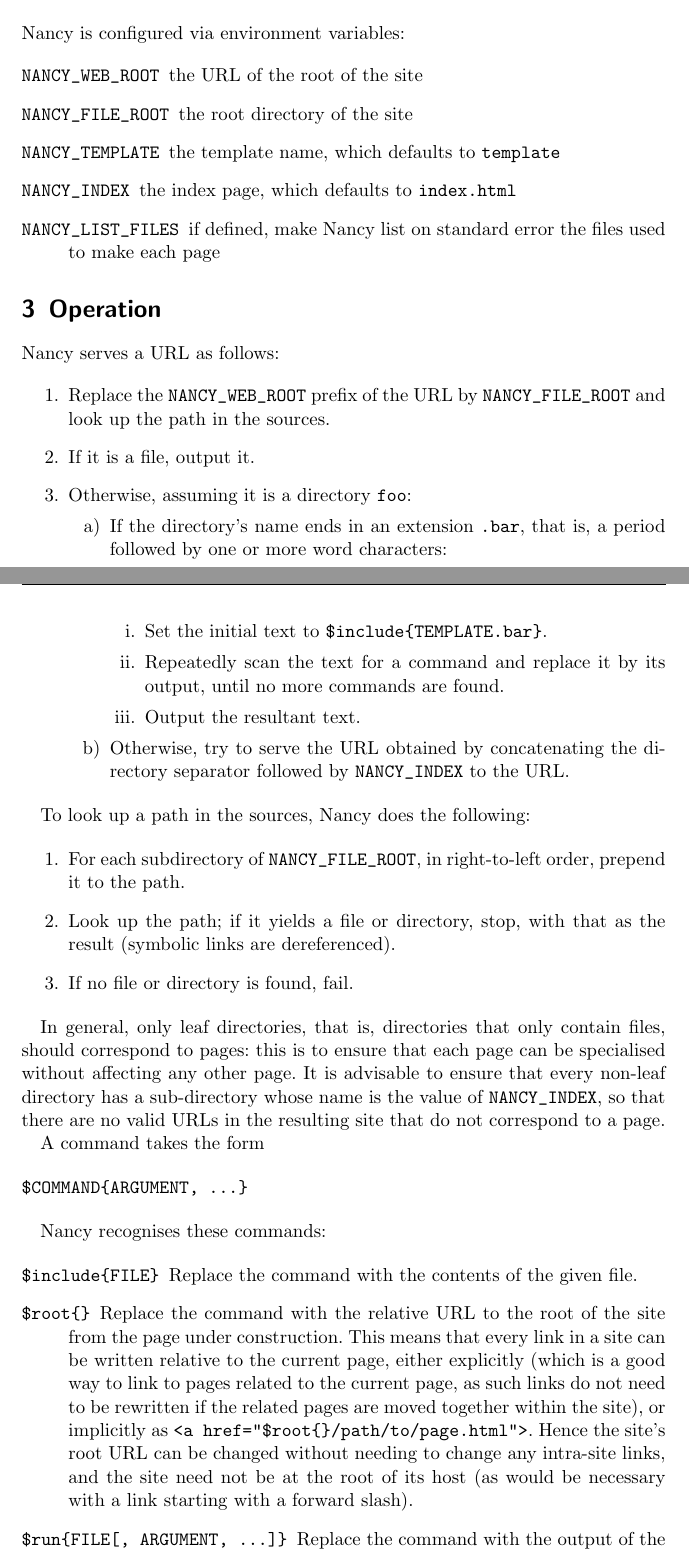
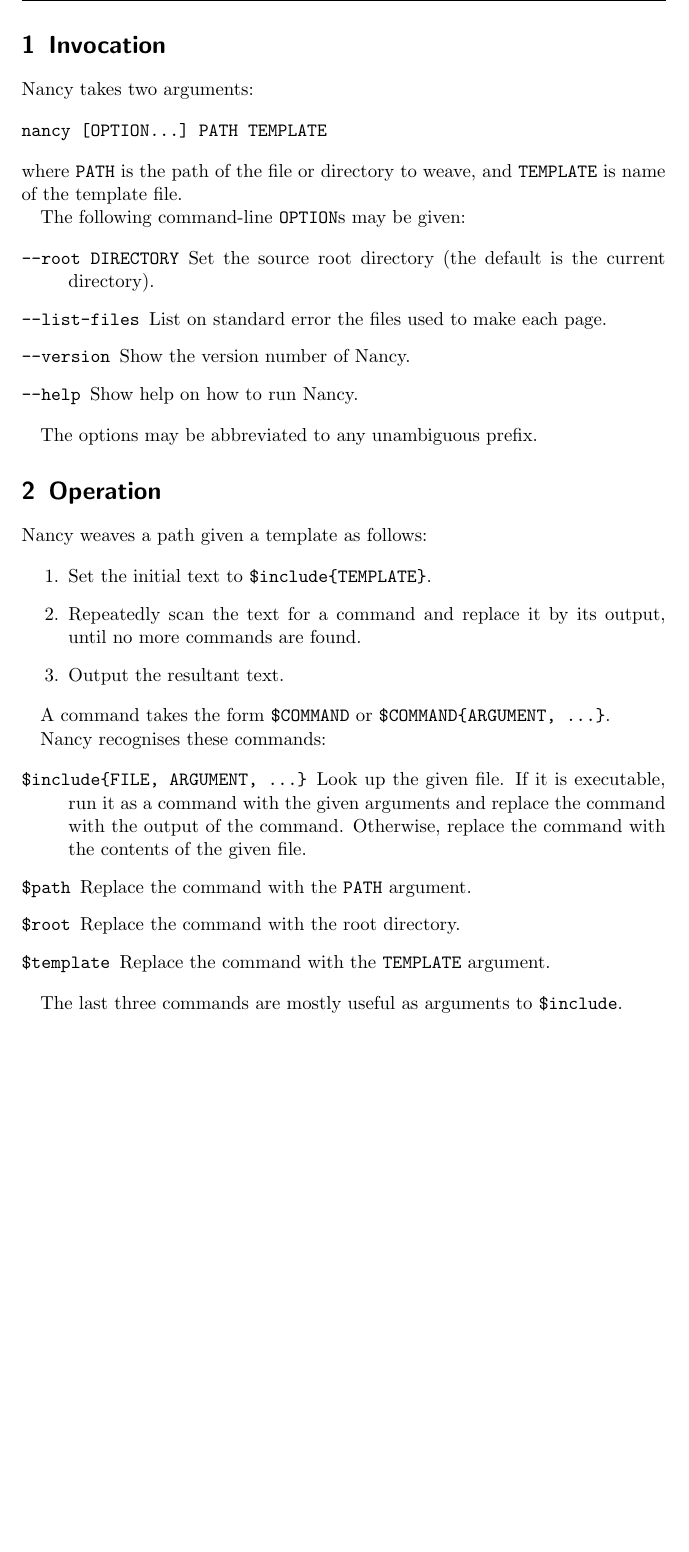
Before and after one commit to rrthomas/nancy, a LaTeX document (Nancy user's guide.tex): two parts of pages 1 and 2 of 5 before the commit and part of page 2 of 5 after it, the two joined at a grey line, cut at the place of the change, the shorter picture padded with empty space. The pictures show the PDF file Nancy user's guide.pdf that the author committed with the source.

Commit message:
Update manual to match recent changes to script
Change the slogan to “lazy weaver”, more general than just web sites.

```diff
--- a/Nancy user's guide.tex
+++ b/Nancy user's guide.tex
@@ -26,69 +21,54 @@
 
 \section{Invocation}
 
-Nancy is configured via environment variables:
+Nancy takes two arguments:
+
+\begin{verbatim}
+nancy [OPTION...] PATH TEMPLATE
+\end{verbatim}
+
+\noindent where \verb|PATH| is the path of the file or directory to weave, and \verb|TEMPLATE| is name of the template file.
+
+The following command-line \verb|OPTION|s may be given:
 
 \begin{description}
-\SaveVerb{webroot}|NANCY_WEB_ROOT|
-\item[\UseVerb{webroot}]the URL of the root of the site
-\SaveVerb{webroot}|NANCY_FILE_ROOT|
-\item[\UseVerb{webroot}]the root directory of the site
-\SaveVerb{template}|NANCY_TEMPLATE|
-\item[\UseVerb{template}]the template name, which defaults to \verb|template|
-\SaveVerb{index}|NANCY_INDEX|
-\item[\UseVerb{index}]the index page, which defaults to \verb|index.html|
-\SaveVerb{listfiles}|NANCY_LIST_FILES|
-\item[\UseVerb{listfiles}]if defined, make Nancy list on standard error the files used to make each page
+\SaveVerb{root}|--root DIRECTORY|
+\item[\UseVerb{root}]Set the source root directory (the default is the current directory).
+\SaveVerb{listfiles}|--list-files|
+\item[\UseVerb{listfiles}]List on standard error the files used to make each page.
+\SaveVerb{version}|--version|
+\item[\UseVerb{version}]Show the version number of Nancy.
+\SaveVerb{help}|--help|
+\item[\UseVerb{help}]Show help on how to run Nancy.
 \end{description}
+
+The options may be abbreviated to any unambiguous prefix.
 
 \section{Operation}
 \label{operation}
 
-Nancy serves a URL as follows:
+Nancy weaves a path given a template as follows:
 
 \begin{enumerate}
-\item Replace the \verb|NANCY_WEB_ROOT| prefix of the URL by \verb|NANCY_FILE_ROOT| and look up the path in the sources.
-\item If it is a file, output it.
-\item Otherwise, assuming it is a directory \verb|foo|:
-\begin{enumerate}
-\item If the directory’s name ends in an extension \verb|.bar|, that is, a period followed by one or more word characters:
-\begin{enumerate}
-\item Set the initial text to \verb|$include{TEMPLATE.bar}|.
+\item Set the initial text to \verb|$include{TEMPLATE}|.
 \item Repeatedly scan the text for a command and replace it by its output, until no more commands are found.
 \item Output the resultant text.
 \end{enumerate}
-\item Otherwise, try to serve the URL obtained by concatenating the directory separator followed by \verb|NANCY_INDEX| to the URL.
-\end{enumerate}
-\end{enumerate}
 
-To look up a path in the sources, Nancy does the following:
-
-\begin{enumerate}
-\item For each subdirectory of  \verb|NANCY_FILE_ROOT|, in right-to-left order, prepend it to the path.
-\item Look up the path; if it yields a file or directory, stop, with that as the result (symbolic links are dereferenced).
-\item If no file or directory is found, fail.
-\end{enumerate}
-
-In general, only leaf directories, that is, directories that only contain files, should correspond to pages: this is to ensure that each page can be specialised without affecting any other page. It is advisable to ensure that every non-leaf directory has a sub-directory whose name is the value of \verb|NANCY_INDEX|, so that there are no valid URLs in the resulting site that do not correspond to a page.
-
-A command takes the form
-
-\begin{verbatim}
-$COMMAND{ARGUMENT, ...}
-\end{verbatim}
+A command takes the form \verb|$COMMAND| or \verb|$COMMAND{ARGUMENT, ...}|.
 
 Nancy recognises these commands:
 
 \begin{description}
-\SaveVerb{include}|$include{FILE}|
-\item[\UseVerb{include}]Replace the command with the contents of the given file.
-\SaveVerb{root}|$root{}|
-\SaveVerb{rellink}|<a href="$root{}/path/to/page.html">|
-\item[\UseVerb{root}]Replace the command with the relative URL to the root of the site from the page under construction. This means that every link in a site can be written relative to the current page, either explicitly (which is a good way to link to pages related to the current page, as such links do not need to be rewritten if the related pages are moved together within the site), or implicitly as \UseVerb{rellink}. Hence the site’s root URL can be changed without needing to change any intra-site links, and the site need not be at the root of its host (as would be necessary with a link starting with a forward slash).
-\SaveVerb{run}|$run{FILE[, ARGUMENT, ...]}|
-\item[\UseVerb{run}]Replace the command with the output of the given
-file evaluated as a Perl expression, which is expected to produce a subroutine, which is then called with the given arguments, followed by the path of the page currently being expanded, represented as a reference to an array of path components, left-to-right, and a list of the source tree roots, each represented in the same way, one extra argument per root.
+\SaveVerb{include}|$include{FILE, ARGUMENT, ...}|
+\item[\UseVerb{include}]Look up the given file. If it is executable, run it as a command with the given arguments and replace the command with the output of the command. Otherwise, replace the command with the contents of the given file.
+\SaveVerb{path}|$path|
+\item[\UseVerb{path}]Replace the command with the \verb|PATH| argument.
+\SaveVerb{path}|$root|
+\item[\UseVerb{path}]Replace the command with the root directory.
+\SaveVerb{path}|$template|
+\item[\UseVerb{path}]Replace the command with the \verb|TEMPLATE| argument.
 \end{description}
 
-Only one guarantee is made about the order in which commands are processed: if one command is nested inside another, the inner command will be processed first. (The order only matters for \verb|$run| commands; if you nest them, you have to deal with this potential pitfall.)
+The last three commands are mostly useful as arguments to \verb|$include|.
 
```
Also changed, not shown: Nancy user's guide.pdf, Nancy user's guide.tex (38 more changed lines), 1 other file.
